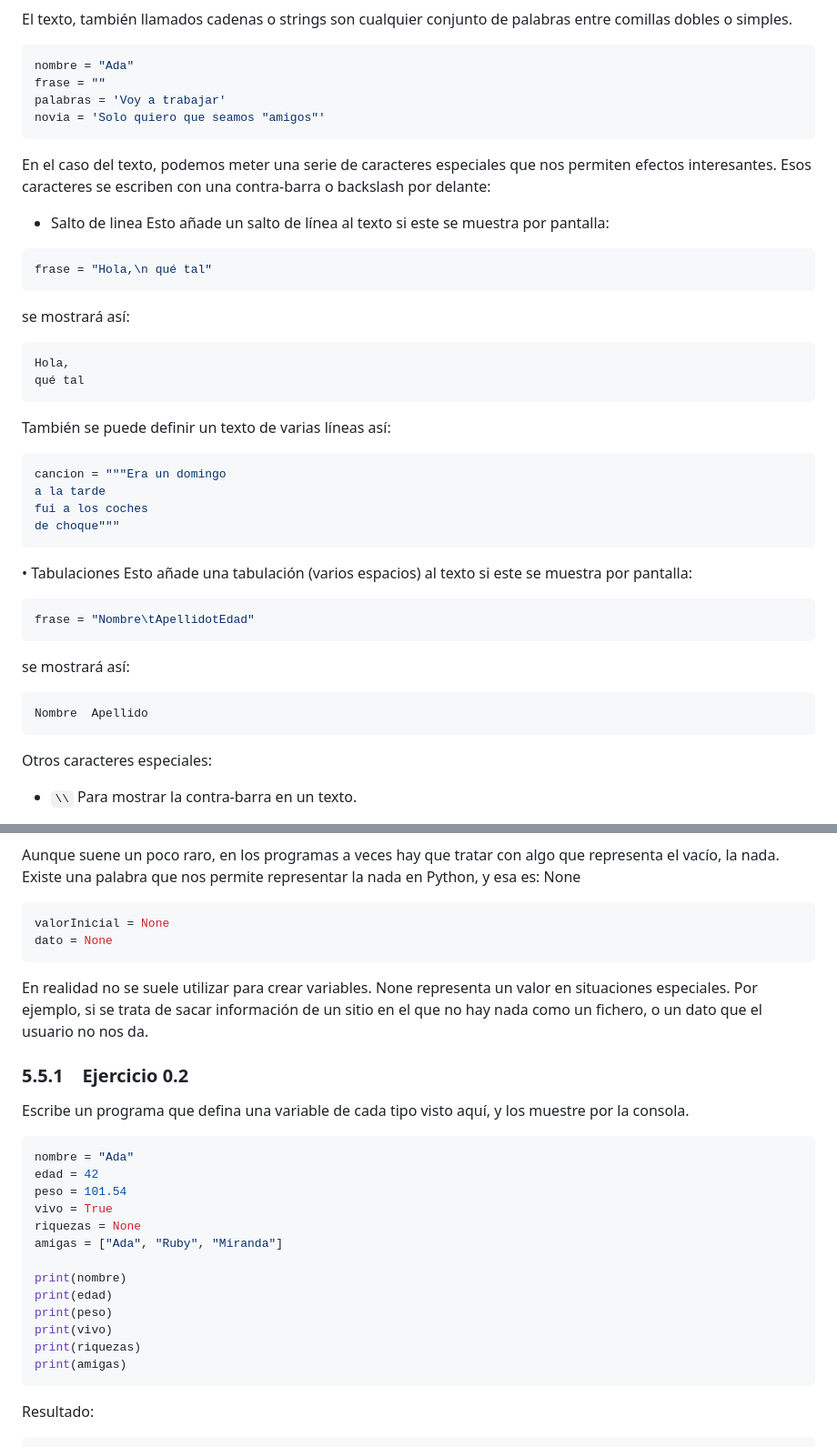
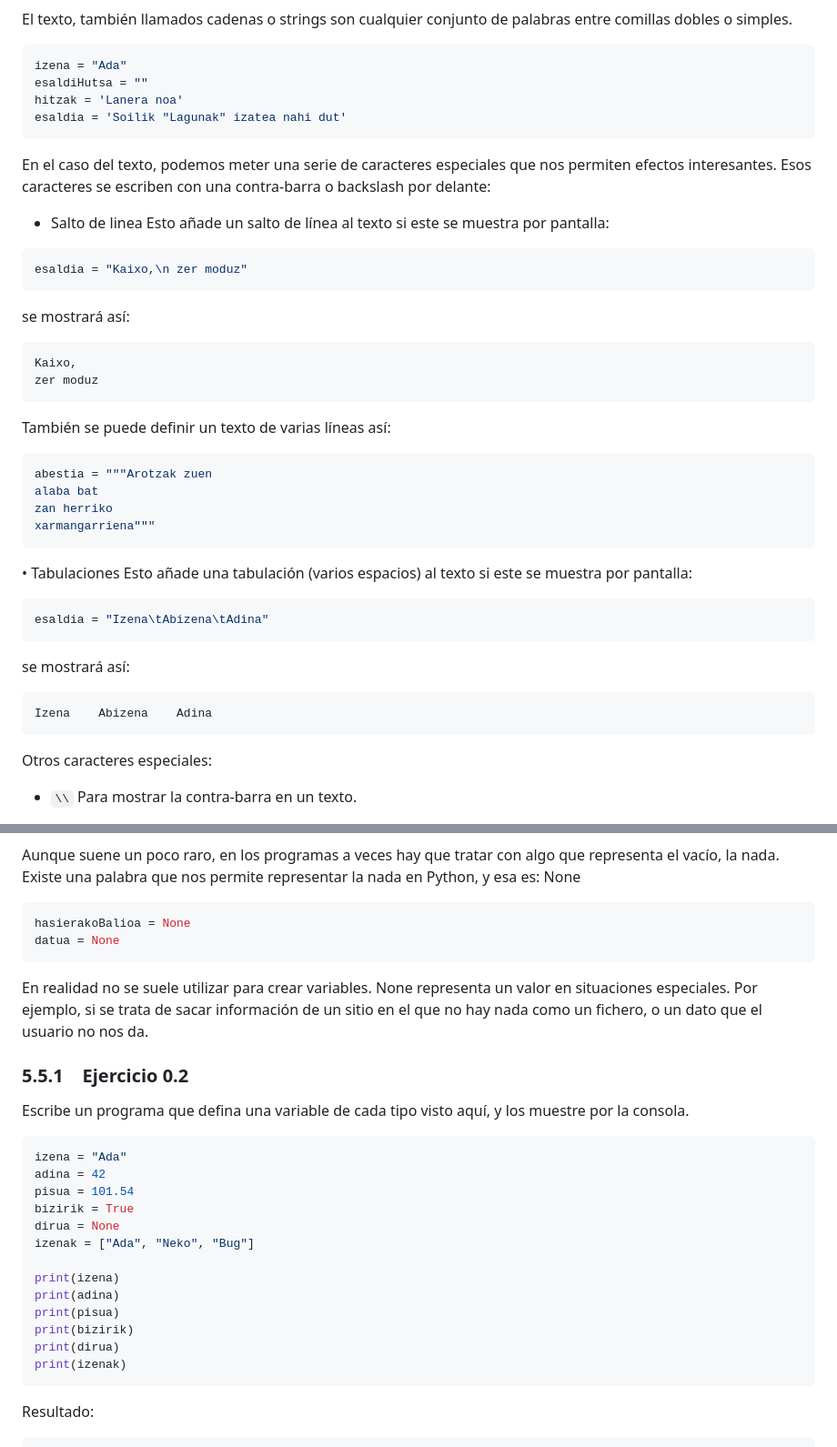
Before and after one commit to pxai/mocos_eu, a Markdown page: md/05.md, 2 parts joined by grey strips. Shown at 91% size. Drawn GitHub-style.

````diff
--- a/md/05.md
+++ b/md/05.md
@@ -43,10 +43,10 @@ temperaturaEnMarte = -50.676
 El texto, también llamados cadenas o strings son cualquier conjunto de palabras entre comillas dobles o simples.
 
 ```Python
-nombre = "Ada"
-frase = ""
-palabras = 'Voy a trabajar'
-novia = 'Solo quiero que seamos "amigos"'
+izena = "Ada"
+esaldiHutsa = ""
+hitzak = 'Lanera noa'
+esaldia = 'Soilik "Lagunak" izatea nahi dut'
 ```
 
 En el caso del texto, podemos meter una serie de caracteres especiales que nos permiten efectos interesantes. Esos caracteres se escriben con una contra-barra o backslash por delante:
@@ -54,35 +54,35 @@ En el caso del texto, podemos meter una serie de caracteres especiales que nos p
 - Salto de linea Esto añade un salto de línea al texto si este se muestra por pantalla:
 
 ```Python
-frase = "Hola,\n qué tal"
+esaldia = "Kaixo,\n zer moduz"
 ```
 
 se mostrará así:
 
 ```console
-Hola,
-qué tal
+Kaixo,
+zer moduz
 ```
 
 También se puede definir un texto de varias líneas así:
 
 ```Python
-cancion = """Era un domingo
-a la tarde
-fui a los coches
-de choque"""
+abestia = """Arotzak zuen
+alaba bat
+zan herriko
+xarmangarriena"""
 ```
 
 • Tabulaciones Esto añade una tabulación (varios espacios) al texto si este se muestra por pantalla:
 
 ```Python
-frase = "Nombre\tApellidotEdad"
+esaldia = "Izena\tAbizena\tAdina"
 ```
 
 se mostrará así:
 
 ```console
-Nombre  Apellido
+Izena    Abizena    Adina
 ```
 
 Otros caracteres especiales:
@@ -149,8 +149,8 @@ Volveremos sobre las listas y otras estructuras más adelante.
 Aunque suene un poco raro, en los programas a veces hay que tratar con algo que representa el vacío, la nada. Existe una palabra que nos permite representar la nada en Python, y esa es: None
 
 ```console
-valorInicial = None
-dato = None
+hasierakoBalioa = None
+datua = None
 ```
 
 En realidad no se suele utilizar para crear variables. None representa un valor en situaciones especiales. Por ejemplo, si se trata de sacar información de un sitio en el que no hay nada como un fichero, o un dato que el usuario no nos da.
@@ -160,19 +160,19 @@ En realidad no se suele utilizar para crear variables. None representa un valor
 Escribe un programa que defina una variable de cada tipo visto aquí, y los muestre por la consola.
 
 ```Python
-nombre = "Ada"
-edad = 42
-peso = 101.54
-vivo = True
-riquezas = None
-amigas = ["Ada", "Ruby", "Miranda"]
+izena = "Ada"
+adina = 42
+pisua = 101.54
+bizirik = True
+dirua = None
+izenak = ["Ada", "Neko", "Bug"]
 
-print(nombre)
-print(edad)
-print(peso)
-print(vivo)
-print(riquezas)
-print(amigas)
+print(izena)
+print(adina)
+print(pisua)
+print(bizirik)
+print(dirua)
+print(izenak)
 ```
 
 Resultado:
````
Also changed, not shown: other parts of md/05.md (+16 -16 lines).
